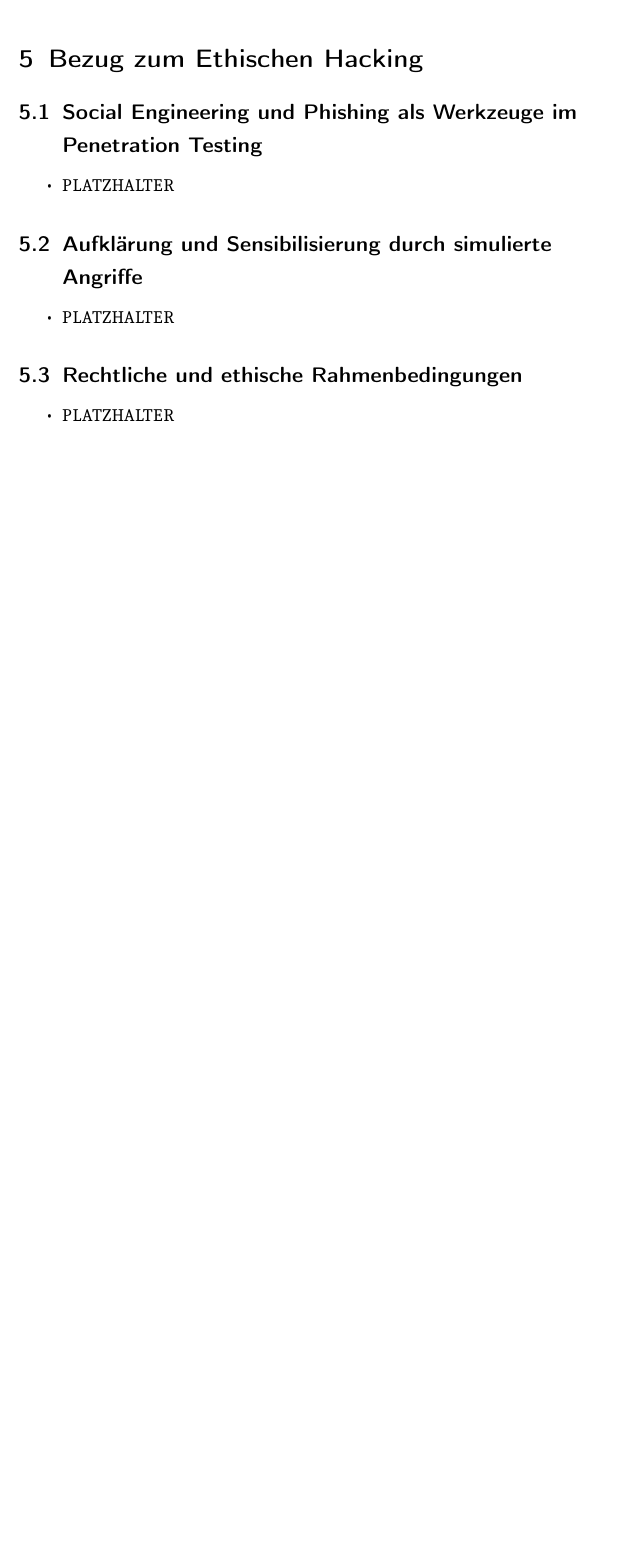
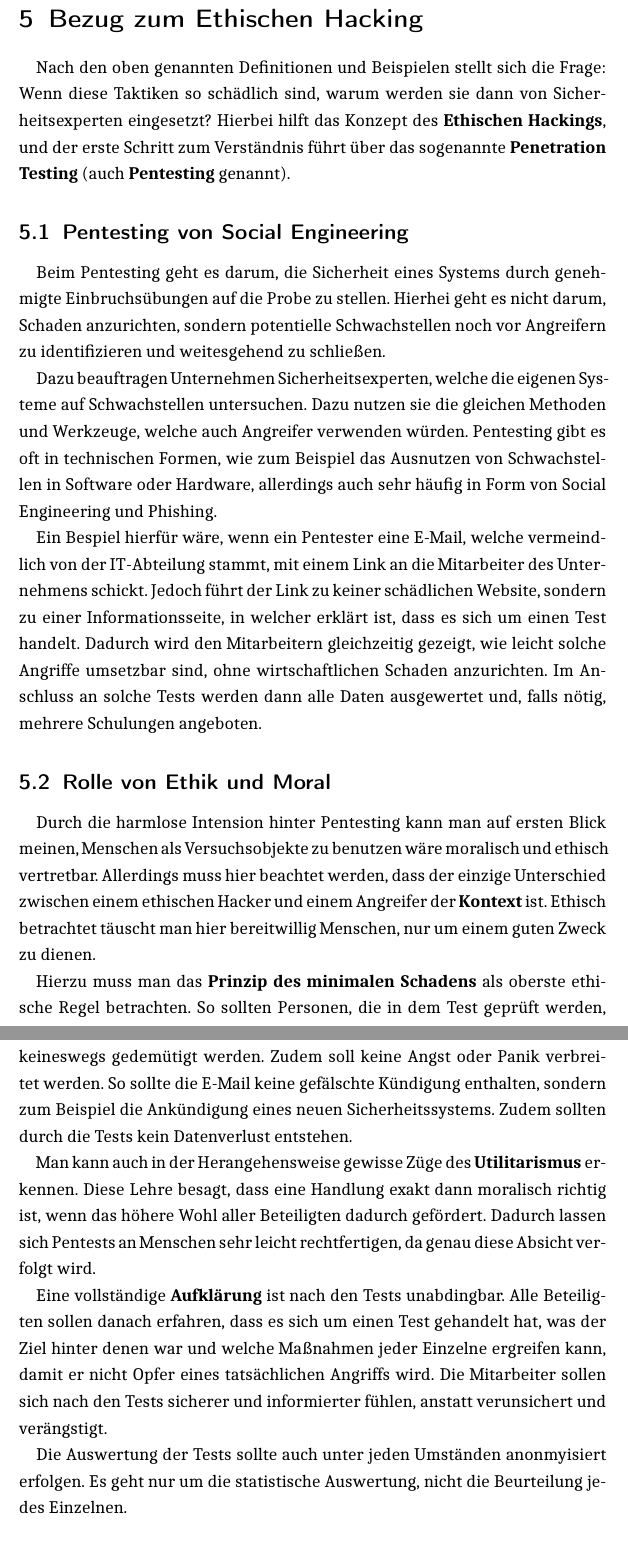
Before and after one commit to thprinkleth/SeminararbeitSocialEngineering, a LaTeX document (Seminararbeit.tex): part of page 8 of 9 before the commit and two parts of pages 8 and 9 of 11 after it, the two joined at a grey line, cut so that both start at the same text, the shorter picture padded with empty space. The pictures show the PDF file Seminararbeit.pdf that the author committed with the source.

Commit message:
Added entirety of Ethisches Hacken in Bezug auf Social Engineering. Bisschen die ursprüngliche Gliederung über Bord geworfen

```diff
--- a/Seminararbeit.tex
+++ b/Seminararbeit.tex
@@ -278,28 +274,51 @@ der die Spear-Phishing-Attacke initiierte. Ein 19-jähriger führte zusammen mit
 Bitcoin-Scam aus, während ein weiterer 22-jähriger Graham bei der Umsetzung des Angriffs unterstützte.\footcite{teampw_TwitterPhishing}
 
 
-% TODO
-\subsection{Weitere Skandale}
-\begin{itemize}
-  \item PLATZHALTER
-\end{itemize}
-
 \section{Bezug zum Ethischen Hacking}
+Nach den oben genannten Definitionen und Beispielen stellt sich die Frage: Wenn diese Taktiken
+so schädlich sind, warum werden sie dann von Sicherheitsexperten eingesetzt? Hierbei hilft das Konzept
+des \textbf{Ethischen Hackings}, und der erste Schritt zum Verständnis führt über das sogenannte
+\textbf{Penetration Testing} (auch \textbf{Pentesting} genannt).
 
 % TODO
-\subsection{Social Engineering und Phishing als Werkzeuge im Penetration Testing}
-\begin{itemize}
-  \item PLATZHALTER
-\end{itemize}
+\subsection{Pentesting von Social Engineering}
+Beim Pentesting geht es darum, die Sicherheit eines Systems durch genehmigte Einbruchsübungen auf die
+Probe zu stellen. Hierhei geht es nicht darum, Schaden anzurichten, sondern potentielle Schwachstellen
+noch vor Angreifern zu identifizieren und weitesgehend zu schließen.
+\par
+Dazu beauftragen Unternehmen Sicherheitsexperten, welche die eigenen Systeme auf Schwachstellen untersuchen.
+Dazu nutzen sie die gleichen Methoden und Werkzeuge, welche auch Angreifer verwenden würden. Pentesting gibt
+es oft in technischen Formen, wie zum Beispiel das Ausnutzen von Schwachstellen in Software oder Hardware,
+allerdings auch sehr häufig in Form von Social Engineering und Phishing.
+\par
+Ein Bespiel hierfür wäre, wenn ein Pentester eine E-Mail, welche vermeindlich von der IT-Abteilung stammt,
+mit einem Link an die Mitarbeiter des Unternehmens schickt. Jedoch führt der Link zu keiner schädlichen Website, sondern
+zu einer Informationsseite, in welcher erklärt ist, dass es sich um einen Test handelt. Dadurch wird
+den Mitarbeitern gleichzeitig gezeigt, wie leicht solche Angriffe umsetzbar sind, ohne wirtschaftlichen Schaden
+anzurichten. Im Anschluss an solche Tests werden dann alle Daten ausgewertet und, falls nötig, mehrere Schulungen angeboten.
+
+\subsection{Rolle von Ethik und Moral}
+Durch die harmlose Intension hinter Pentesting kann man auf ersten Blick meinen, Menschen als Versuchsobjekte
+zu benutzen wäre moralisch und ethisch vertretbar. Allerdings muss hier beachtet werden, dass der
+einzige Unterschied zwischen einem ethischen Hacker und einem Angreifer der \textbf{Kontext} ist.
+Ethisch betrachtet täuscht man hier bereitwillig Menschen, nur um einem guten Zweck zu dienen.
+\par
+Hierzu muss man das \textbf{Prinzip des minimalen Schadens} als oberste ethische Regel betrachten. So sollten
+Personen, die in dem Test geprüft werden, keineswegs gedemütigt werden. Zudem soll keine Angst oder Panik
+verbreitet werden. So sollte die E-Mail keine gefälschte Kündigung enthalten, sondern zum Beispiel die
+Ankündigung eines neuen Sicherheitssystems. Zudem sollten durch die Tests kein Datenverlust entstehen.
+\par
+Man kann auch in der Herangehensweise gewisse Züge des \textbf{Utilitarismus} erkennen. Diese Lehre besagt,
+dass eine Handlung exakt dann moralisch richtig ist, wenn das höhere Wohl aller Beteiligten dadurch gefördert.
+Dadurch lassen sich Pentests an Menschen sehr leicht rechtfertigen, da genau diese Absicht verfolgt wird.
+\par
+Eine vollständige \textbf{Aufklärung} ist nach den Tests unabdingbar. Alle Beteiligten sollen danach
+erfahren, dass es sich um einen Test gehandelt hat, was der Ziel hinter denen war und welche Maßnahmen
+jeder Einzelne ergreifen kann, damit er nicht Opfer eines tatsächlichen Angriffs wird.
+Die Mitarbeiter sollen sich nach den Tests sicherer und informierter fühlen, anstatt verunsichert und
+verängstigt.
+\par
+Die Auswertung der Tests sollte auch unter jeden Umständen anonmyisiert erfolgen. Es geht nur um
+die statistische Auswertung, nicht die Beurteilung jedes Einzelnen.
 
 % TODO
-\subsection{Aufklärung und Sensibilisierung durch simulierte Angriffe}
-\begin{itemize}
-  \item PLATZHALTER
-\end{itemize}
-
-% TODO
-\subsection{Rechtliche und ethische Rahmenbedingungen}
-\begin{itemize}
-  \item PLATZHALTER
-\end{itemize}
```
Also changed, not shown: Seminararbeit.pdf, Seminararbeit.tex (24 more changed lines).
